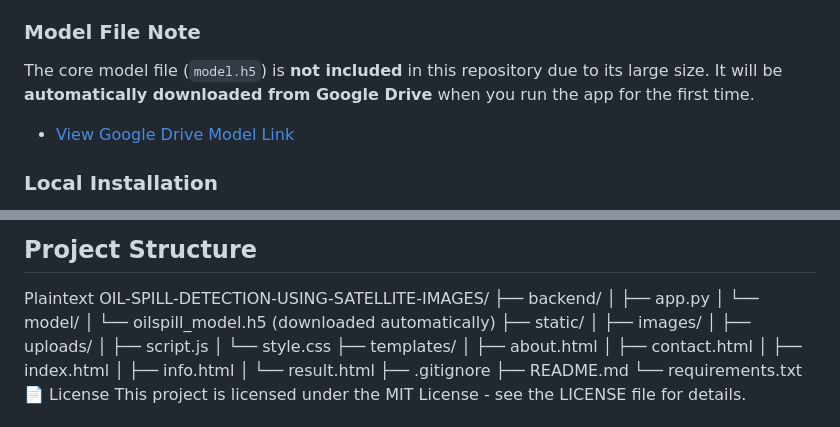
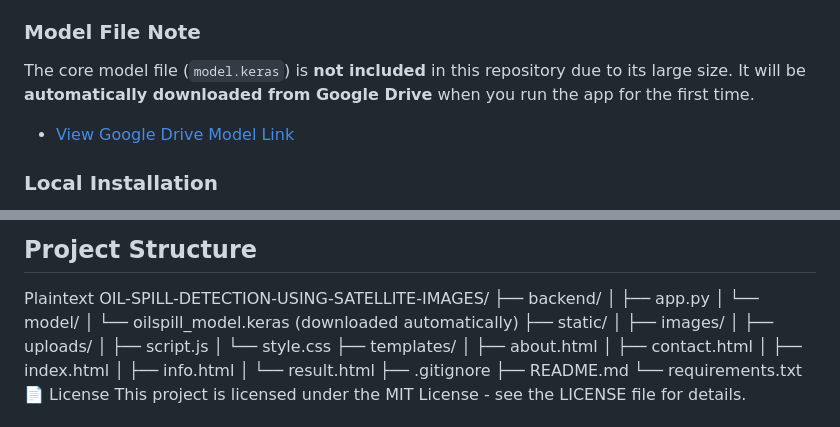
Before and after one commit to Arvind13s/Oil-Spill-Detection-Using-Satellite-Images, a Markdown page: README.md, 2 parts joined by grey strips. GitHub-like rendering.

Commit message:
Update model file reference from model.h5 to model.keras

```diff
--- a/README.md
+++ b/README.md
@@ -26,7 +26,7 @@ This project is a web application that uses deep learning to detect oil spills f
 * pip
 
 ### Model File Note
-The core model file (`model.h5`) is **not included** in this repository due to its large size. It will be **automatically downloaded from Google Drive** when you run the app for the first time.
+The core model file (`model.keras`) is **not included** in this repository due to its large size. It will be **automatically downloaded from Google Drive** when you run the app for the first time.
 * [View Google Drive Model Link](https://drive.google.com/file/d/150jSgmb08L2TujU5RSXxDkV32yqa1v3u/view?usp=sharing)
 
 ### Local Installation
@@ -70,7 +70,7 @@ OIL-SPILL-DETECTION-USING-SATELLITE-IMAGES/
 ├── backend/
 │   ├── app.py
 │   └── model/
-│       └── oilspill_model.h5 (downloaded automatically)
+│       └── oilspill_model.keras (downloaded automatically)
 ├── static/
 │   ├── images/
 │   ├── uploads/
```
